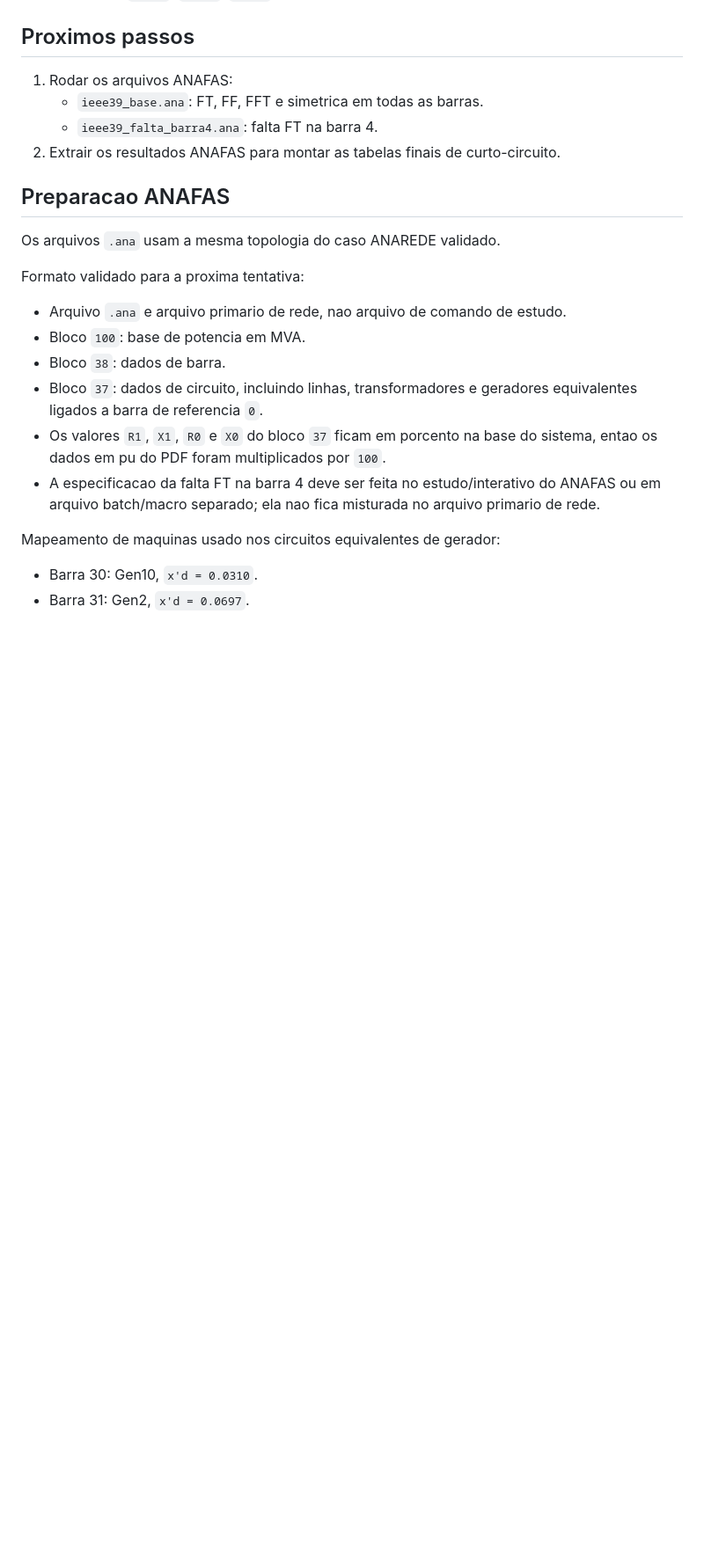
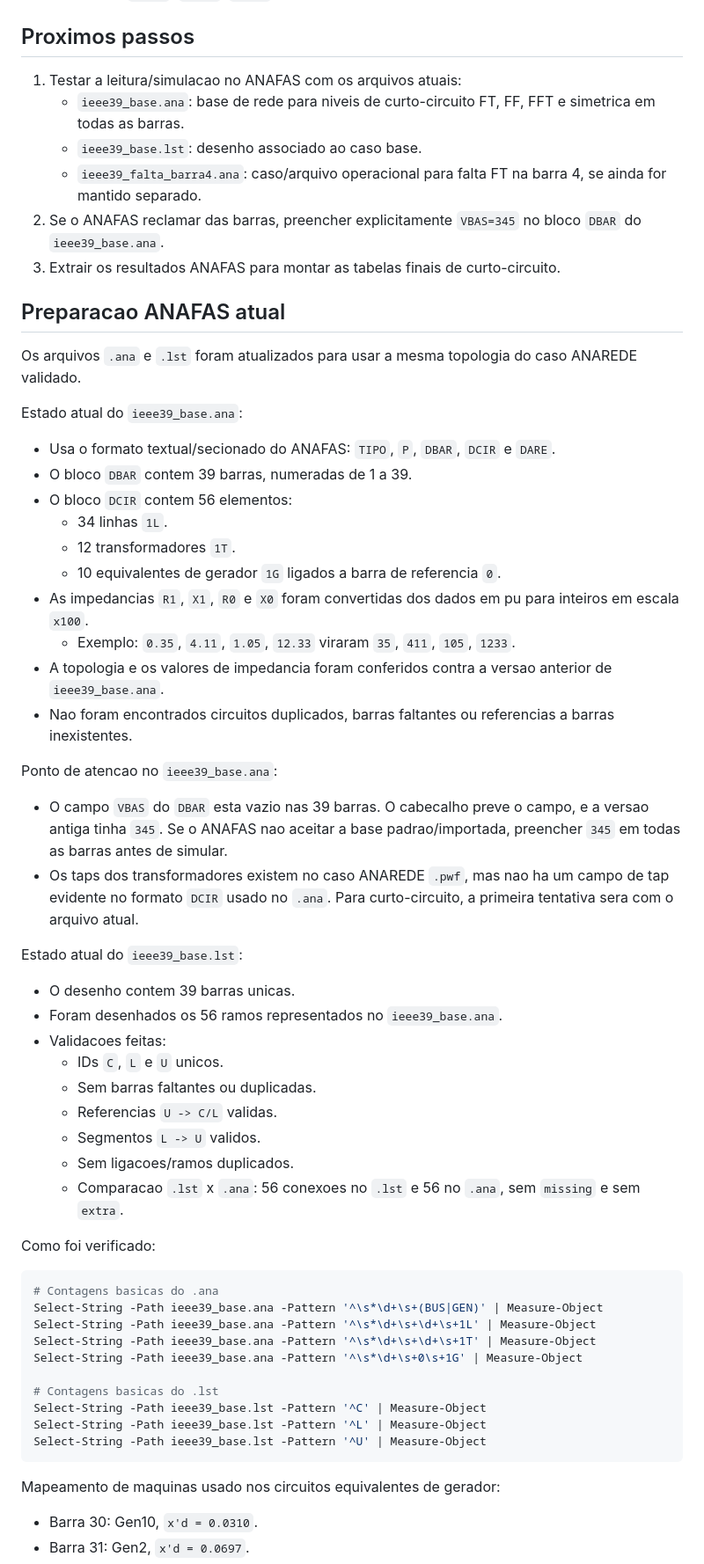
Before and after one commit to 111auricio-carvalho/SEP, a Markdown page: README.md, the part around the change. Shown at 88% size. GitHub-like rendering; blank space fills up the shorter version.

Commit message:
atualizados .md's

````diff
--- a/README.md
+++ b/README.md
@@ -95,23 +95,61 @@ Interpretacao usada no trabalho: `A=40` e `C=40` representam as parcelas de corr
 
 ## Proximos passos
 
-1. Rodar os arquivos ANAFAS:
-   - `ieee39_base.ana`: FT, FF, FFT e simetrica em todas as barras.
-   - `ieee39_falta_barra4.ana`: falta FT na barra 4.
-2. Extrair os resultados ANAFAS para montar as tabelas finais de curto-circuito.
+1. Testar a leitura/simulacao no ANAFAS com os arquivos atuais:
+   - `ieee39_base.ana`: base de rede para niveis de curto-circuito FT, FF, FFT e simetrica em todas as barras.
+   - `ieee39_base.lst`: desenho associado ao caso base.
+   - `ieee39_falta_barra4.ana`: caso/arquivo operacional para falta FT na barra 4, se ainda for mantido separado.
+2. Se o ANAFAS reclamar das barras, preencher explicitamente `VBAS=345` no bloco `DBAR` do `ieee39_base.ana`.
+3. Extrair os resultados ANAFAS para montar as tabelas finais de curto-circuito.
 
-## Preparacao ANAFAS
+## Preparacao ANAFAS atual
 
-Os arquivos `.ana` usam a mesma topologia do caso ANAREDE validado.
+Os arquivos `.ana` e `.lst` foram atualizados para usar a mesma topologia do caso ANAREDE validado.
 
-Formato validado para a proxima tentativa:
+Estado atual do `ieee39_base.ana`:
 
-- Arquivo `.ana` e arquivo primario de rede, nao arquivo de comando de estudo.
-- Bloco `100`: base de potencia em MVA.
-- Bloco `38`: dados de barra.
-- Bloco `37`: dados de circuito, incluindo linhas, transformadores e geradores equivalentes ligados a barra de referencia `0`.
-- Os valores `R1`, `X1`, `R0` e `X0` do bloco `37` ficam em porcento na base do sistema, entao os dados em pu do PDF foram multiplicados por `100`.
-- A especificacao da falta FT na barra 4 deve ser feita no estudo/interativo do ANAFAS ou em arquivo batch/macro separado; ela nao fica misturada no arquivo primario de rede.
+- Usa o formato textual/secionado do ANAFAS: `TIPO`, `P`, `DBAR`, `DCIR` e `DARE`.
+- O bloco `DBAR` contem 39 barras, numeradas de 1 a 39.
+- O bloco `DCIR` contem 56 elementos:
+  - 34 linhas `1L`.
+  - 12 transformadores `1T`.
+  - 10 equivalentes de gerador `1G` ligados a barra de referencia `0`.
+- As impedancias `R1`, `X1`, `R0` e `X0` foram convertidas dos dados em pu para inteiros em escala `x100`.
+  - Exemplo: `0.35`, `4.11`, `1.05`, `12.33` viraram `35`, `411`, `105`, `1233`.
+- A topologia e os valores de impedancia foram conferidos contra a versao anterior de `ieee39_base.ana`.
+- Nao foram encontrados circuitos duplicados, barras faltantes ou referencias a barras inexistentes.
+
+Ponto de atencao no `ieee39_base.ana`:
+
+- O campo `VBAS` do `DBAR` esta vazio nas 39 barras. O cabecalho preve o campo, e a versao antiga tinha `345`. Se o ANAFAS nao aceitar a base padrao/importada, preencher `345` em todas as barras antes de simular.
+- Os taps dos transformadores existem no caso ANAREDE `.pwf`, mas nao ha um campo de tap evidente no formato `DCIR` usado no `.ana`. Para curto-circuito, a primeira tentativa sera com o arquivo atual.
+
+Estado atual do `ieee39_base.lst`:
+
+- O desenho contem 39 barras unicas.
+- Foram desenhados os 56 ramos representados no `ieee39_base.ana`.
+- Validacoes feitas:
+  - IDs `C`, `L` e `U` unicos.
+  - Sem barras faltantes ou duplicadas.
+  - Referencias `U -> C/L` validas.
+  - Segmentos `L -> U` validos.
+  - Sem ligacoes/ramos duplicados.
+  - Comparacao `.lst` x `.ana`: 56 conexoes no `.lst` e 56 no `.ana`, sem `missing` e sem `extra`.
+
+Como foi verificado:
+
+```powershell
+# Contagens basicas do .ana
+Select-String -Path ieee39_base.ana -Pattern '^\s*\d+\s+(BUS|GEN)' | Measure-Object
+Select-String -Path ieee39_base.ana -Pattern '^\s*\d+\s+\d+\s+1L' | Measure-Object
+Select-String -Path ieee39_base.ana -Pattern '^\s*\d+\s+\d+\s+1T' | Measure-Object
+Select-String -Path ieee39_base.ana -Pattern '^\s*\d+\s+0\s+1G' | Measure-Object
+
+# Contagens basicas do .lst
+Select-String -Path ieee39_base.lst -Pattern '^C' | Measure-Object
+Select-String -Path ieee39_base.lst -Pattern '^L' | Measure-Object
+Select-String -Path ieee39_base.lst -Pattern '^U' | Measure-Object
+```
 
 Mapeamento de maquinas usado nos circuitos equivalentes de gerador:
 
````
Also changed, not shown: CLAUDE.md (+28 -8 lines), CODEX.md (+37 -15 lines).
